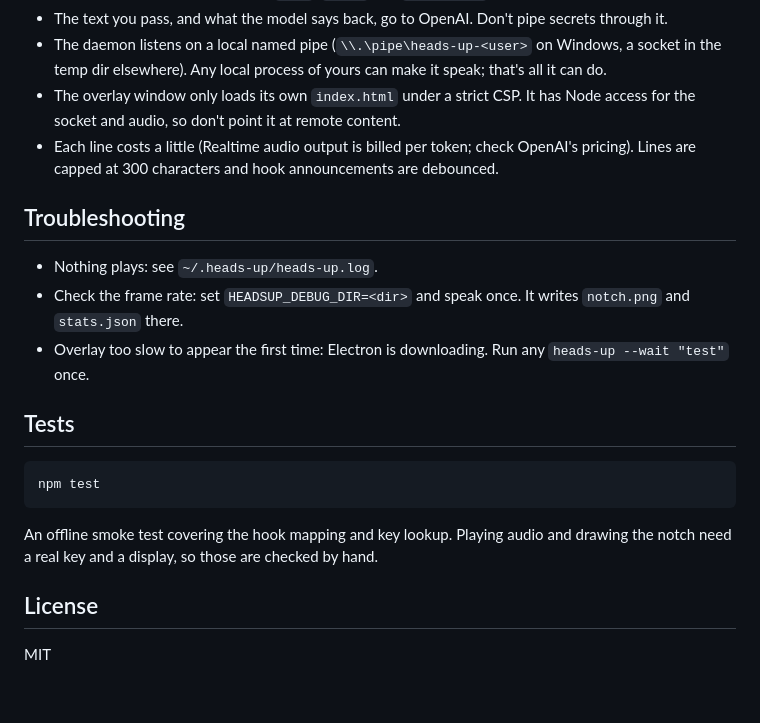
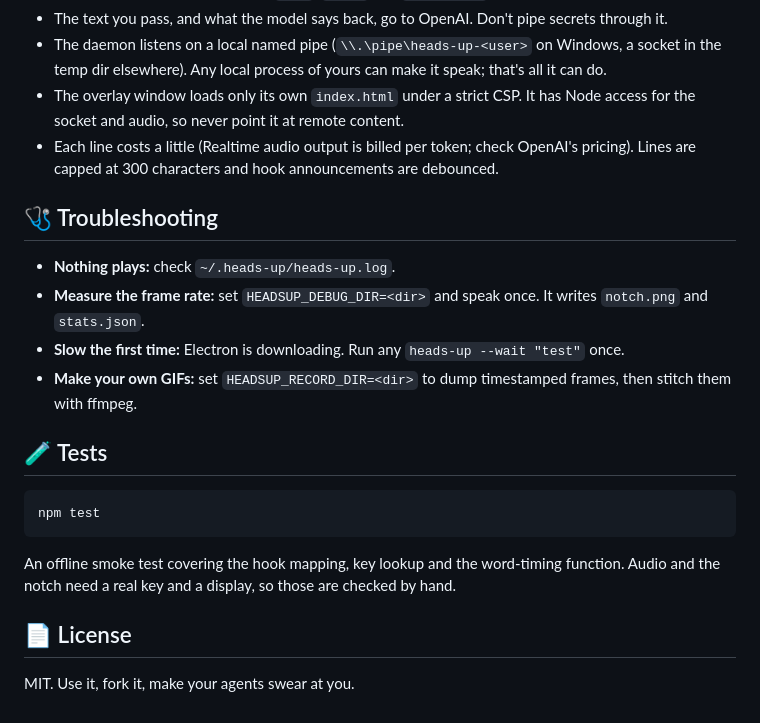
Before and after one commit to Cartterr/heads-up, a Markdown page: README.md, the part around one of its changes. Drawn GitHub-style.

````diff
--- a/README.md
+++ b/README.md
@@ -132,26 +157,27 @@ agent ──▶ heads-up CLI ──▶ OpenAI Realtime (WebSocket)
 - The text you pass, and what the model says back, go to OpenAI. Don't pipe secrets through it.
 - The daemon listens on a local named pipe (`\\.\pipe\heads-up-<user>` on Windows, a socket in the temp dir
   elsewhere). Any local process of yours can make it speak; that's all it can do.
-- The overlay window only loads its own `index.html` under a strict CSP. It has Node access for the socket and audio,
-  so don't point it at remote content.
+- The overlay window loads only its own `index.html` under a strict CSP. It has Node access for the socket and
+  audio, so never point it at remote content.
 - Each line costs a little (Realtime audio output is billed per token; check OpenAI's pricing). Lines are capped at
   300 characters and hook announcements are debounced.
 
-## Troubleshooting
+## 🩺 Troubleshooting
 
-- Nothing plays: see `~/.heads-up/heads-up.log`.
-- Check the frame rate: set `HEADSUP_DEBUG_DIR=<dir>` and speak once. It writes `notch.png` and `stats.json` there.
-- Overlay too slow to appear the first time: Electron is downloading. Run any `heads-up --wait "test"` once.
+- **Nothing plays:** check `~/.heads-up/heads-up.log`.
+- **Measure the frame rate:** set `HEADSUP_DEBUG_DIR=<dir>` and speak once. It writes `notch.png` and `stats.json`.
+- **Slow the first time:** Electron is downloading. Run any `heads-up --wait "test"` once.
+- **Make your own GIFs:** set `HEADSUP_RECORD_DIR=<dir>` to dump timestamped frames, then stitch them with ffmpeg.
 
-## Tests
+## 🧪 Tests
 
 ```bash
 npm test
 ```
 
-An offline smoke test covering the hook mapping and key lookup. Playing audio and drawing the notch need a real key
-and a display, so those are checked by hand.
+An offline smoke test covering the hook mapping, key lookup and the word-timing function. Audio and the notch need a
+real key and a display, so those are checked by hand.
 
-## License
+## 📄 License
 
-MIT
+MIT. Use it, fork it, make your agents swear at you.
````
Also changed, not shown: other parts of README.md (+87 -62 lines), docs/ask.gif (added), docs/hero.gif (added), docs/notch.png (deleted), 2 other files.
